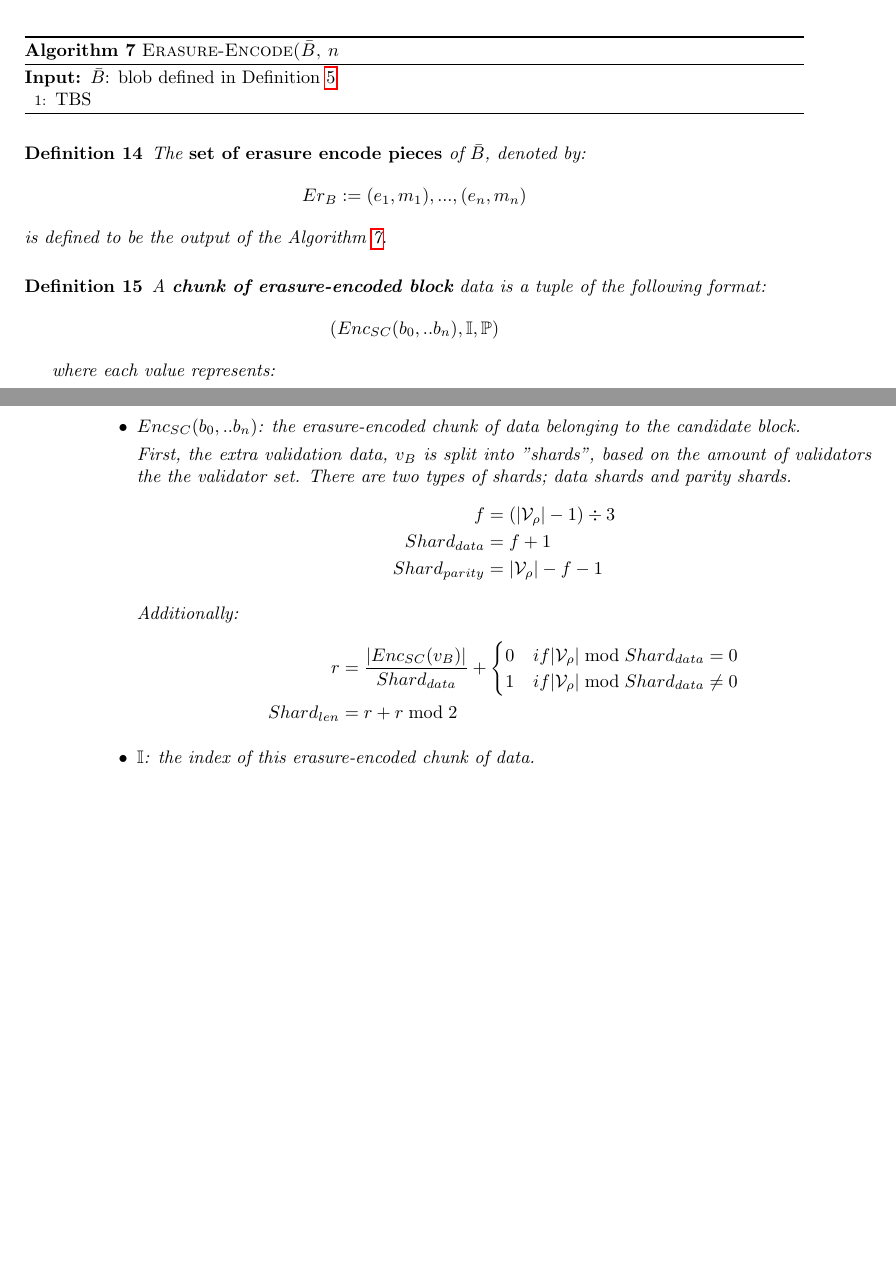
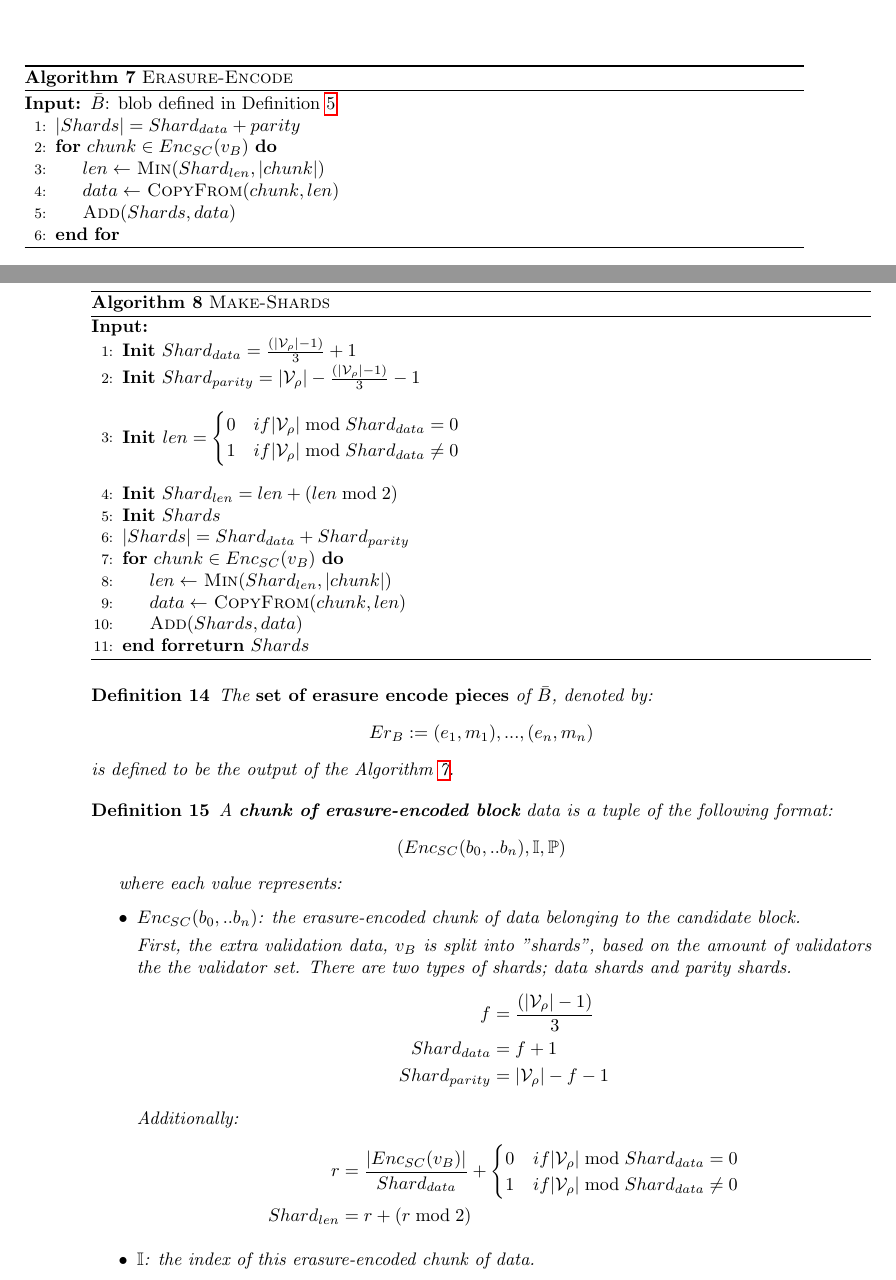
Before and after one commit to w3f/polkadot-spec, a LaTeX book (runtime-spec/runtime-spec.tex, which reads runtime-spec/availability_and_validity.tex): two parts of pages 13 and 14 of 21 before the commit and two parts of pages 13 and 14 of 23 after it, joined at a grey line, cut at the place of the change, the shorter picture padded with empty space. Compiled offline with pdfLaTeX; a LaTeX package or settings file that is missing is left out.

Commit message:
define algorithm Make-Shards

```diff
--- a/runtime-spec/availability_and_validity.tex
+++ b/runtime-spec/availability_and_validity.tex
@@ -227,13 +227,45 @@ verify a PoV block, it can request the chunk for one of its peers.
 \end{definition}
 
 \begin{algorithm}[H]
-  \caption[]{\sc Erasure-Encode($\bar{B}$, $n$}
+  \caption[]{\sc Erasure-Encode}
   \label{algo-erasure-encode}
   \begin{algorithmic}[1]
-  \Require
+    \Require
     $\bar{B}$: blob defined in Definition \ref{defn-blob}
+    \State $|Shards| = Shard_{data} + {parity}$
+    \For{$chunk \in Enc_{SC}(v_B)$}
+      \State $len \leftarrow$ \textsc{Min}($Shard_{len}, |chunk|$)
+      \State $data \leftarrow$ \textsc{CopyFrom}($chunk, len$)
+      \State \textsc{Add}($Shards, data$)
+    \EndFor
+  \end{algorithmic}
+\end{algorithm}
 
-    \State TBS
+\begin{algorithm}[H]
+  \caption[]{\sc Make-Shards}
+  \label{algo-make-shards}
+  \begin{algorithmic}[1]
+    \Require{}
+    \State \textbf{Init} $Shard_{data} = \frac{(|\paraValidSet| - 1)}{3} + 1$
+    \State \textbf{Init} $Shard_{parity} = |\paraValidSet| - \frac{(|\paraValidSet| - 1)}{3} - 1$
+    \State $\vcenter{
+      \begin{flalign*}
+        &\textbf{Init } len =
+        \begin{cases}
+          0 & if |\paraValidSet| \bmod{Shard_{data}} = 0 \\
+          1 & if |\paraValidSet| \bmod{Shard_{data}} \neq 0
+        \end{cases}&
+      \end{flalign*}
+    }$
+    \State \textbf{Init} $Shard_{len} = len + (len \bmod{2})$
+    \State \textbf{Init} $Shards$
+    \State $|Shards| = Shard_{data} + Shard_{parity}$
+    \For{$chunk \in Enc_{SC}(v_B)$}
+      \State $len \leftarrow$ \textsc{Min}($Shard_{len}, |chunk|$)
+      \State $data \leftarrow$ \textsc{CopyFrom}($chunk, len$)
+      \State \textsc{Add}($Shards, data$)
+    \EndFor
+    \Return $Shards$
   \end{algorithmic}
 \end{algorithm}
 
@@ -262,7 +294,7 @@ verify a PoV block, it can request the chunk for one of its peers.
     amount of validators the the validator set. There are two types of shards;
     data shards and parity shards.
     \begin{alignat*}{2}
-      f &= (|\paraValidSet| - 1) \div 3 \\
+      f &= \frac{(|\paraValidSet| - 1)}{3} \\
       Shard_{data} &= f + 1 \\
       Shard_{parity} &= |\paraValidSet| - f - 1
     \end{alignat*}
```
Also changed, not shown: runtime-spec/availability_and_validity.tex (2 more changed lines).
